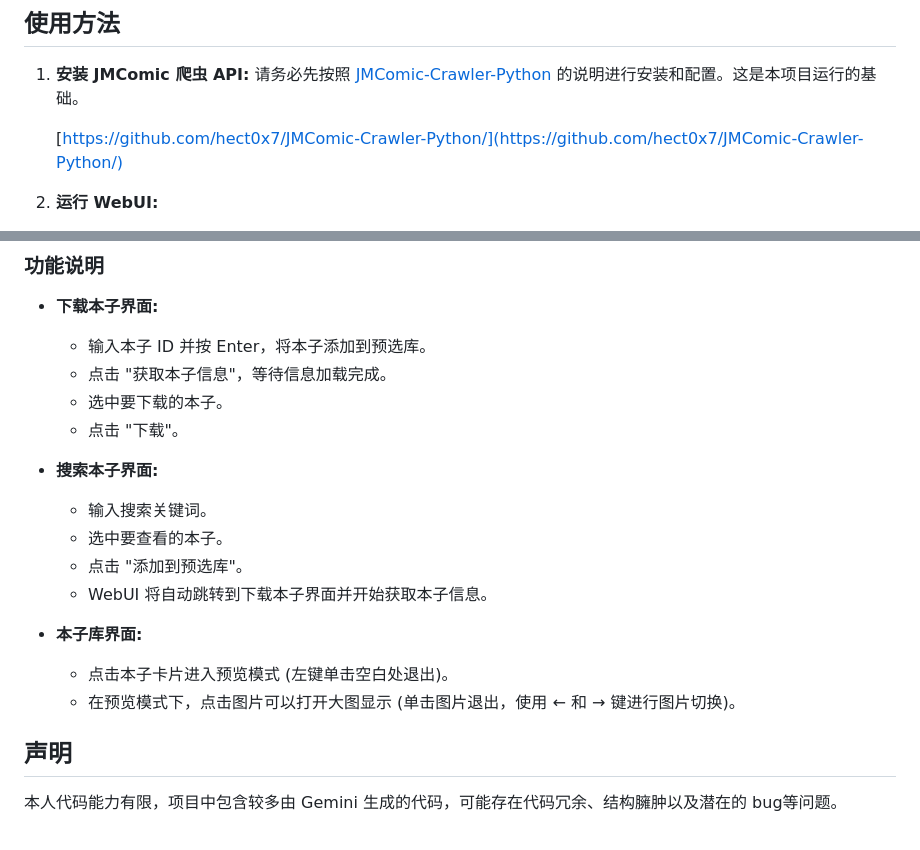
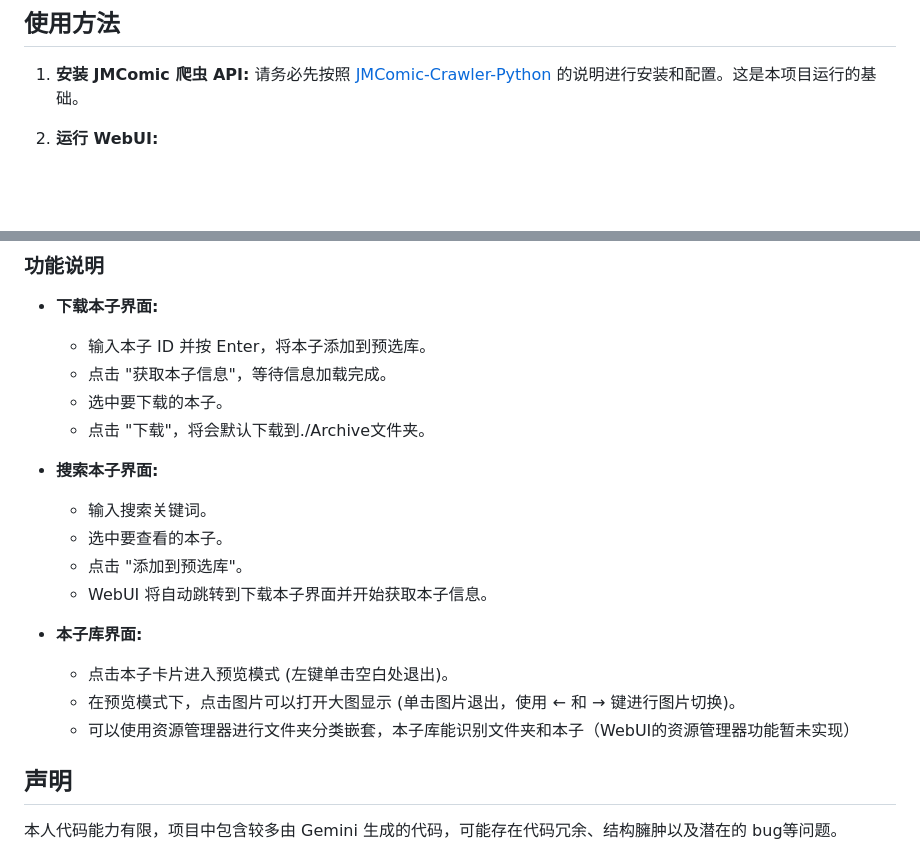
Before and after one commit to Vallily/JMComic-WebUI, a Markdown page: README.md, 2 parts joined by grey strips. Rendered like a GitHub page; blank space fills up the shorter version.

```diff
--- a/README.md
+++ b/README.md
@@ -15,8 +15,6 @@
 
 1.  **安装 JMComic 爬虫 API:**  请务必先按照 [JMComic-Crawler-Python](https://github.com/hect0x7/JMComic-Crawler-Python/) 的说明进行安装和配置。这是本项目运行的基础。
 
-    [https://github.com/hect0x7/JMComic-Crawler-Python/](https://github.com/hect0x7/JMComic-Crawler-Python/)
-
 2.  **运行 WebUI:**
 
     *   下载本项目代码。
@@ -31,7 +29,7 @@
     *   输入本子 ID  并按 Enter，将本子添加到预选库。
     *   点击 "获取本子信息"，等待信息加载完成。
     *   选中要下载的本子。
-    *   点击 "下载"。
+    *   点击 "下载"，将会默认下载到./Archive文件夹。
 
 *   **搜索本子界面:**
     *   输入搜索关键词。
@@ -42,6 +40,7 @@
 *   **本子库界面:**
     *   点击本子卡片进入预览模式 (左键单击空白处退出)。
     *   在预览模式下，点击图片可以打开大图显示 (单击图片退出，使用 ← 和 → 键进行图片切换)。
+    *   可以使用资源管理器进行文件夹分类嵌套，本子库能识别文件夹和本子（WebUI的资源管理器功能暂未实现）
 
 ## 声明
 
```
